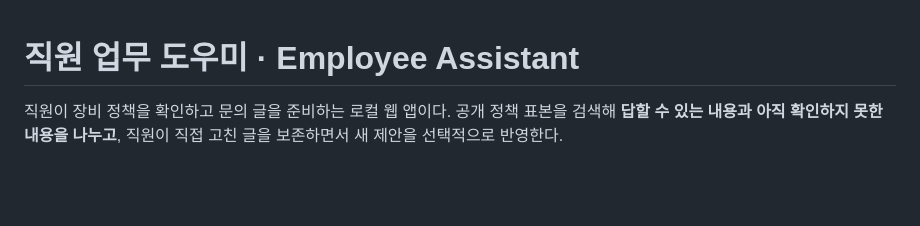
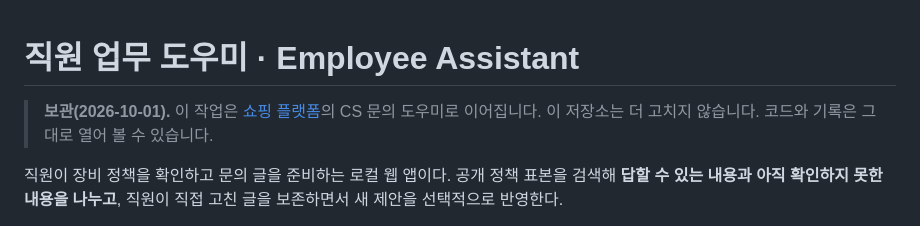
Before and after one commit to junhyun-dev/employee-assistant, a Markdown page: README.md, the part around the change. GitHub-like rendering; blank space fills up the shorter version.

Commit message:
docs: mark this repository archived (2026-10-01)
Co-Authored-By: Claude Opus 5.5 <noreply@anthropic.com>

```diff
--- a/README.md
+++ b/README.md
@@ -1,4 +1,6 @@
 # 직원 업무 도우미 · Employee Assistant
+
+> **보관(2026-10-01).** 이 작업은 [쇼핑 플랫폼](https://github.com/junhyun-dev/shopping-data-platform)의 CS 문의 도우미로 이어집니다. 이 저장소는 더 고치지 않습니다. 코드와 기록은 그대로 열어 볼 수 있습니다.
 
 직원이 장비 정책을 확인하고 문의 글을 준비하는 로컬 웹 앱이다. 공개 정책 표본을 검색해 **답할 수 있는 내용과 아직 확인하지 못한 내용을 나누고**, 직원이 직접 고친 글을 보존하면서 새 제안을 선택적으로 반영한다.
 
```
